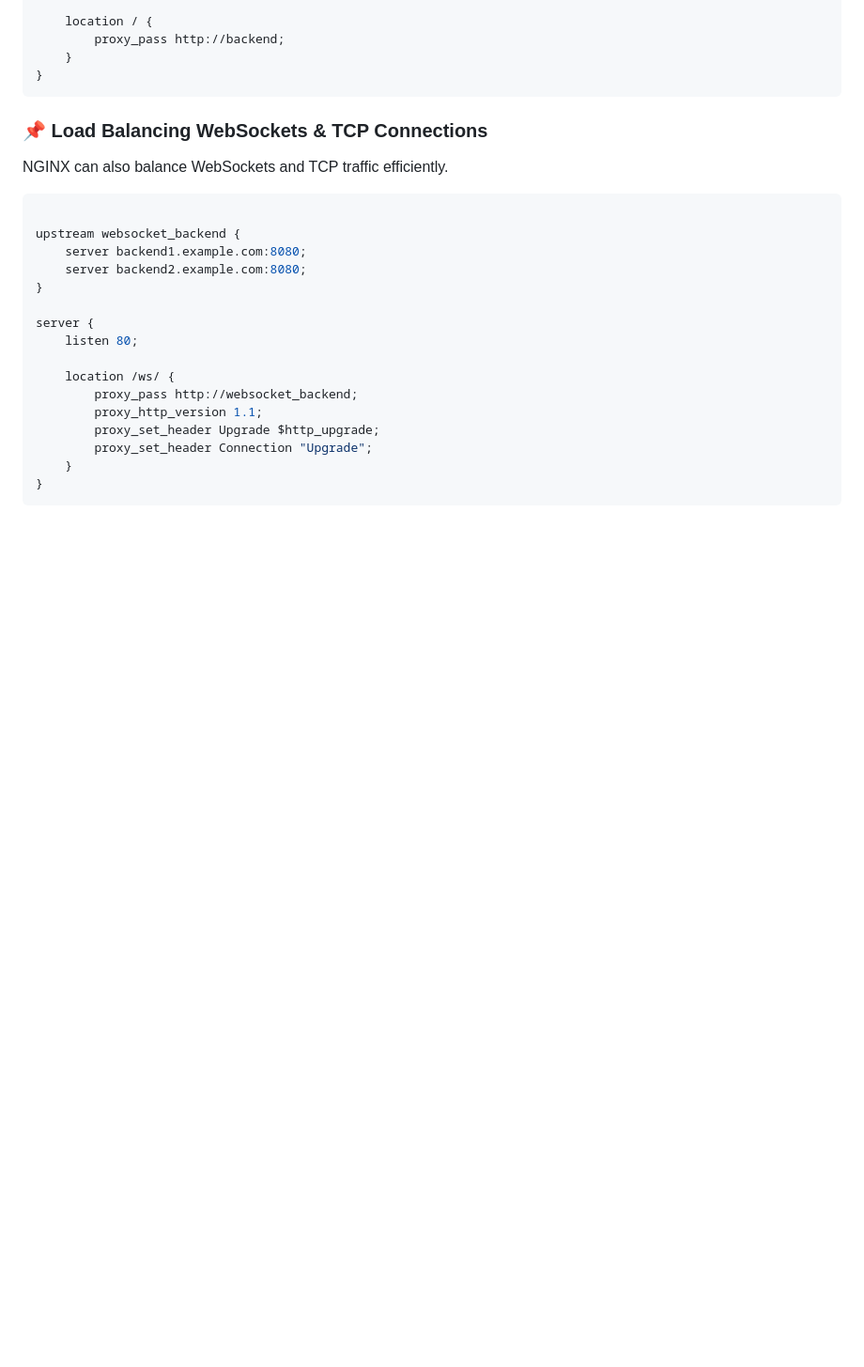
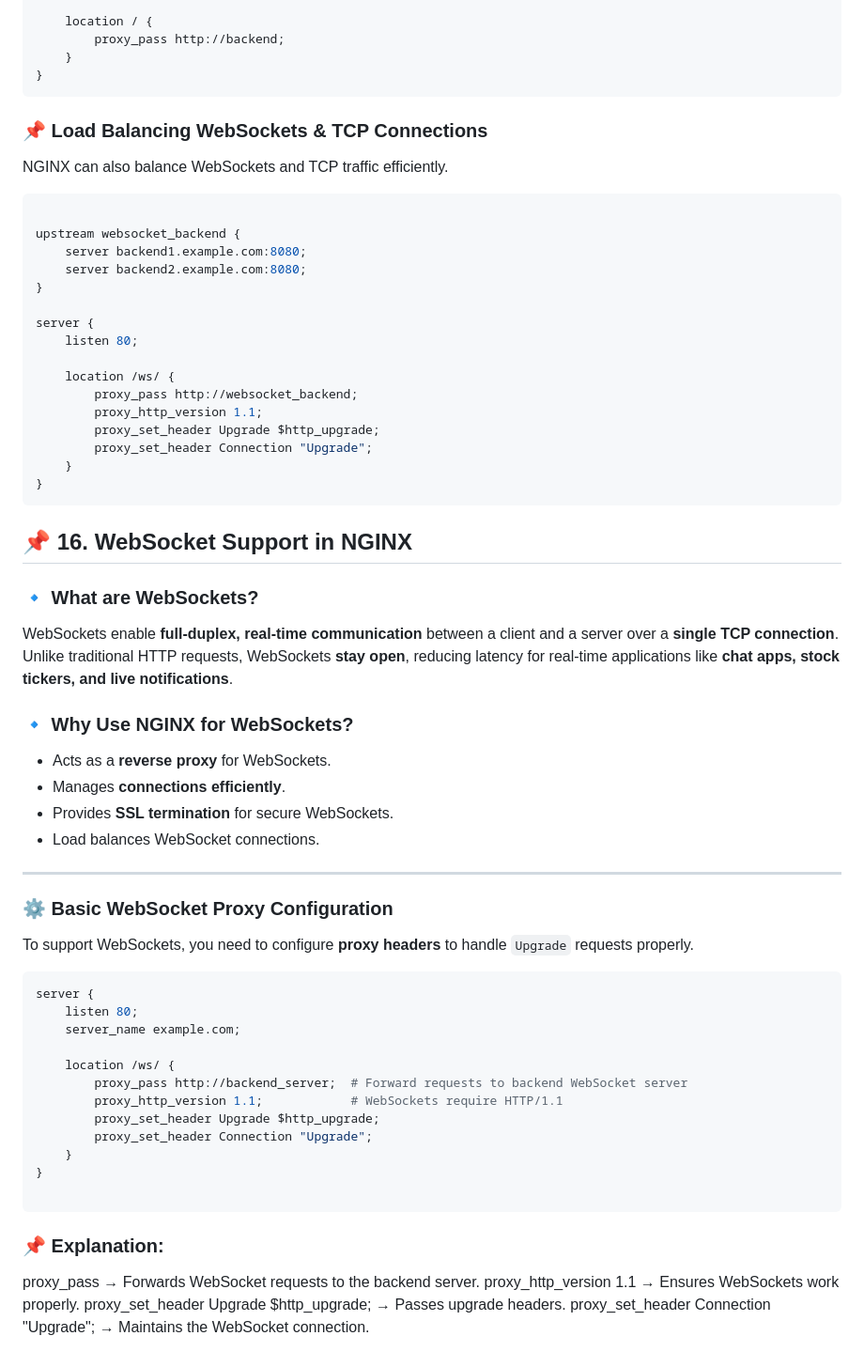
Before and after one commit to POuria25/Ngnix-, a Markdown page: README.md, the part around the change. Shown at 94% size. GitHub-like rendering; blank space fills up the shorter version.

````diff
--- a/README.md
+++ b/README.md
@@ -476,3 +476,42 @@ server {
     }
 }
 ```
+
+
+## 📌 16. WebSocket Support in NGINX
+
+### 🔹 What are WebSockets?
+WebSockets enable **full-duplex, real-time communication** between a client and a server over a **single TCP connection**. Unlike traditional HTTP requests, WebSockets **stay open**, reducing latency for real-time applications like **chat apps, stock tickers, and live notifications**.
+
+### 🔹 Why Use NGINX for WebSockets?
+- Acts as a **reverse proxy** for WebSockets.
+- Manages **connections efficiently**.
+- Provides **SSL termination** for secure WebSockets.
+- Load balances WebSocket connections.
+
+---
+
+### ⚙️ **Basic WebSocket Proxy Configuration**
+To support WebSockets, you need to configure **proxy headers** to handle `Upgrade` requests properly.
+
+```nginx
+server {
+    listen 80;
+    server_name example.com;
+
+    location /ws/ {
+        proxy_pass http://backend_server;  # Forward requests to backend WebSocket server
+        proxy_http_version 1.1;            # WebSockets require HTTP/1.1
+        proxy_set_header Upgrade $http_upgrade;
+        proxy_set_header Connection "Upgrade";
+    }
+}
+
+```
+
+### 📌 Explanation:
+
+proxy_pass → Forwards WebSocket requests to the backend server.
+proxy_http_version 1.1 → Ensures WebSockets work properly.
+proxy_set_header Upgrade $http_upgrade; → Passes upgrade headers.
+proxy_set_header Connection "Upgrade"; → Maintains the WebSocket connection.
````
